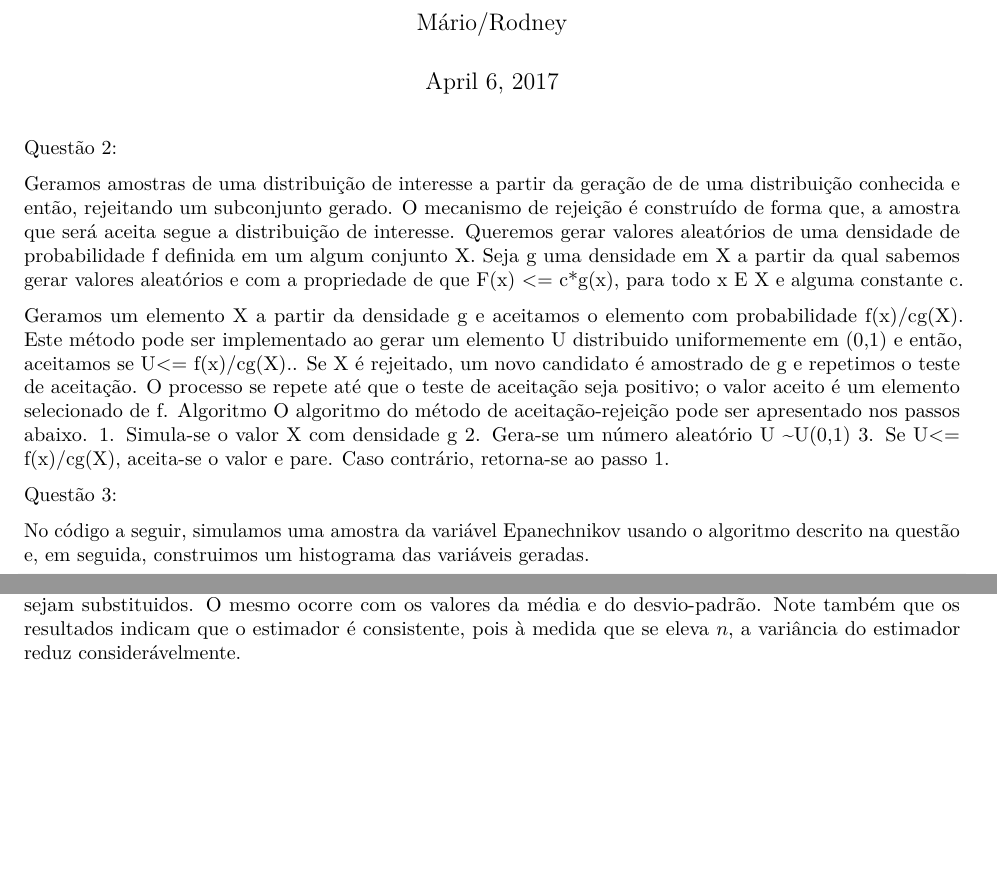
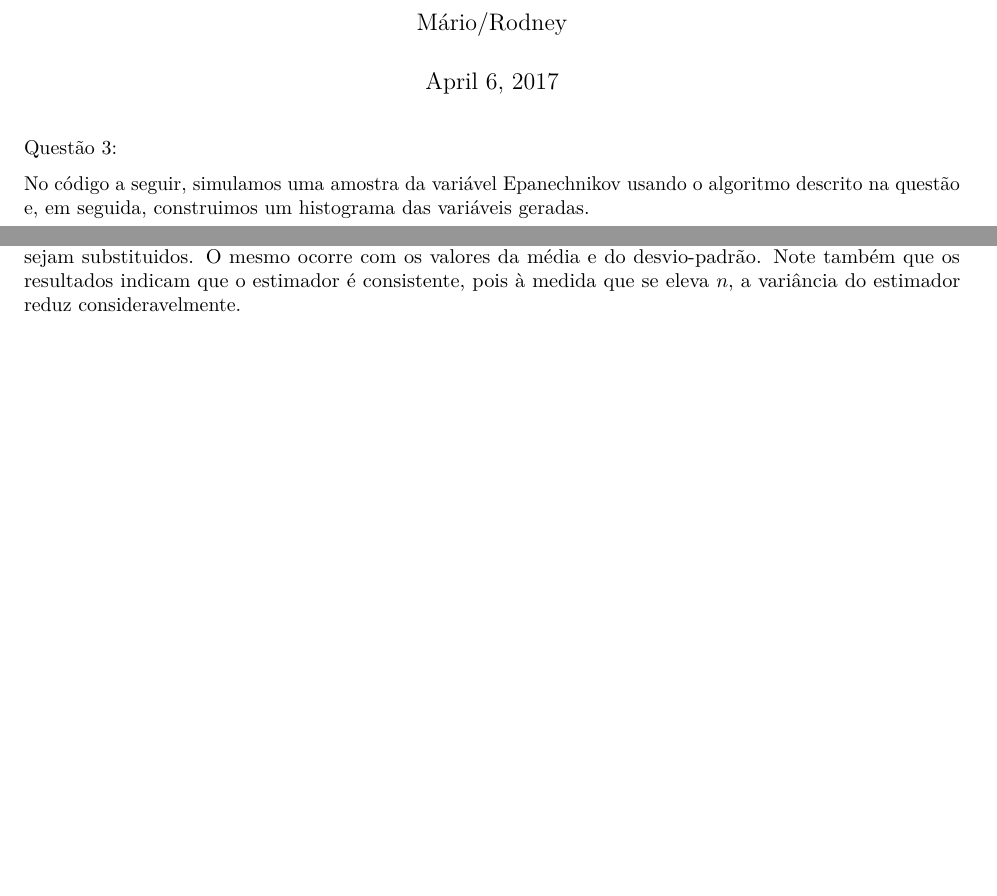
Before and after one commit to estatcomp/lista1-de-exercicios, an R Markdown document (questoes_3_10.Rmd): two parts of pages 1 and 5 of 5, joined at a grey line, cut so that both start at the same text, the shorter picture padded with empty space. Rendered offline with R 4.5, knitr and Pandoc, then LaTeX, with nearby package versions; code that draws random numbers runs with fixed seeds of ours.

````diff
--- a/questoes_3_10.Rmd
+++ b/questoes_3_10.Rmd
@@ -8,20 +1,3 @@
-Questão 2:
-
-Geramos amostras de uma distribuição de interesse a partir da geração de de uma distribuição conhecida e então, rejeitando um subconjunto gerado. O mecanismo de rejeição é construído de forma que, a amostra que será aceita segue a distribuição de interesse.
-Queremos gerar valores aleatórios de uma densidade de probabilidade f definida em um algum conjunto X.
- Seja g uma densidade em X a partir da qual sabemos gerar valores aleatórios e com a propriedade de que
-F(x) <= c*g(x), para todo x E X e alguma constante c.
-
-Geramos um elemento X a partir da densidade g e aceitamos o elemento com probabilidade f(x)/cg(X).
-Este método pode ser implementado ao gerar um elemento U distribuido uniformemente em (0,1) e então, aceitamos   se U<= f(x)/cg(X)..
-Se X é rejeitado, um novo candidato é amostrado de g e repetimos o teste de aceitação.
-O processo se repete até que o teste de aceitação seja positivo; o valor aceito é um elemento selecionado de f.
-Algoritmo
-O algoritmo do método de aceitação-rejeição pode ser apresentado nos passos abaixo.
-1.    Simula-se o valor X com densidade g
-2.    Gera-se um número aleatório U ~U(0,1)
-3.    Se U<= f(x)/cg(X), aceita-se o valor   e pare. Caso contrário, retorna-se ao passo 1.
-
 ---
 title: "Questão 3"
 author: "Mário/Rodney"
@@ -217,4 +193,4 @@
 cbind(rbind(MCNormTruncX2(n=100),MCNormTruncX2(n=1e4),MCNormTruncX2(n=1e6)),c(100,1e4,1e6))
 ```
 
-Note que os valores de truncagem estão pré definidos, mas nada impede que os valores de $lower$ e $upper$ sejam substituidos. O mesmo ocorre com os valores da média e do desvio-padrão. Note também que os resultados indicam que o estimador é consistente, pois à medida que se eleva $n$, a variância do estimador reduz considerávelmente.
+Note que os valores de truncagem estão pré definidos, mas nada impede que os valores de $lower$ e $upper$ sejam substituidos. O mesmo ocorre com os valores da média e do desvio-padrão. Note também que os resultados indicam que o estimador é consistente, pois à medida que se eleva $n$, a variância do estimador reduz consideravelmente.
````
Also changed, not shown: questoes_3_10.Rmd (7 more changed lines).
